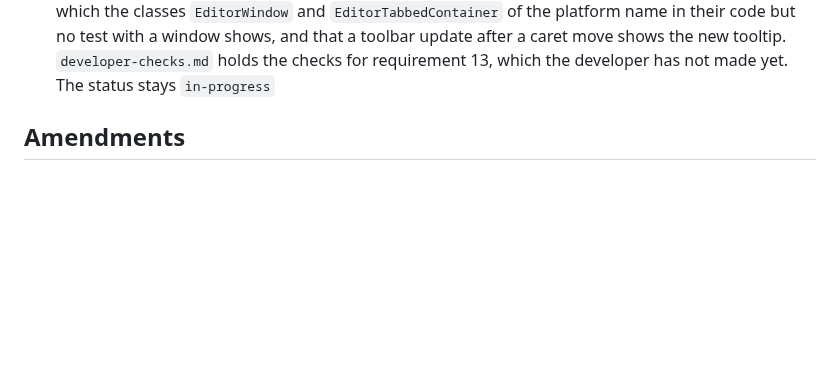
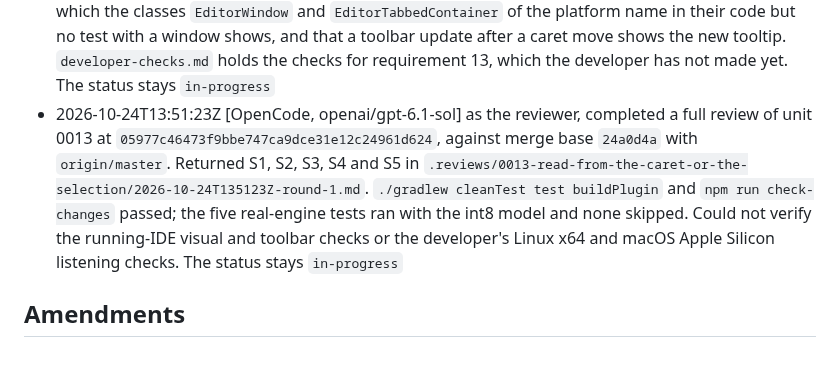
Before and after one commit to norareit/aloudrite-intellij, a Markdown page: changes/0013-read-from-the-caret-or-the-selection/record.md, the part around the change. GitHub-like rendering; blank space fills up the shorter version.

Commit message:
feature-0013 Record the review of 05977c4

```diff
--- a/changes/0013-read-from-the-caret-or-the-selection/record.md
+++ b/changes/0013-read-from-the-caret-or-the-selection/record.md
@@ -83,5 +83,11 @@ timestamp: 2026-10-19T14:09:41Z
   which the classes `EditorWindow` and `EditorTabbedContainer` of the platform name in their code but no test with a
   window shows, and that a toolbar update after a caret move shows the new tooltip. `developer-checks.md` holds the checks
   for requirement 13, which the developer has not made yet. The status stays `in-progress`
+- 2026-10-24T13:51:23Z [OpenCode, openai/gpt-6.1-sol] as the reviewer, completed a full review of unit 0013 at
+  `05977c46473f9bbe747ca9dce31e12c24961d624`, against merge base `24a0d4a` with `origin/master`. Returned S1, S2,
+  S3, S4 and S5 in `.reviews/0013-read-from-the-caret-or-the-selection/2026-10-24T135123Z-round-1.md`.
+  `./gradlew cleanTest test buildPlugin` and `npm run check-changes` passed; the five real-engine tests ran with
+  the int8 model and none skipped. Could not verify the running-IDE visual and toolbar checks or the developer's
+  Linux x64 and macOS Apple Silicon listening checks. The status stays `in-progress`
 
 ## Amendments
```
